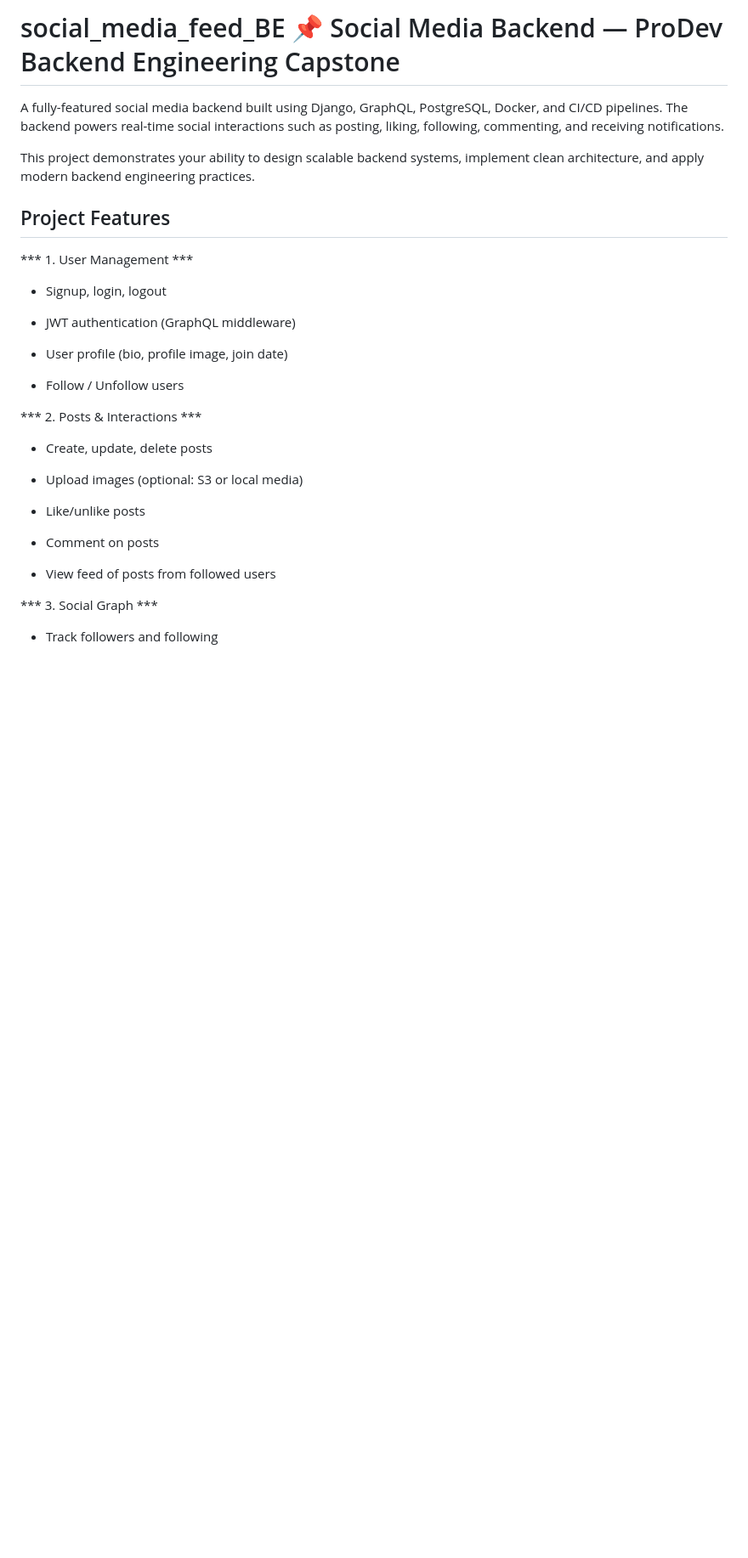
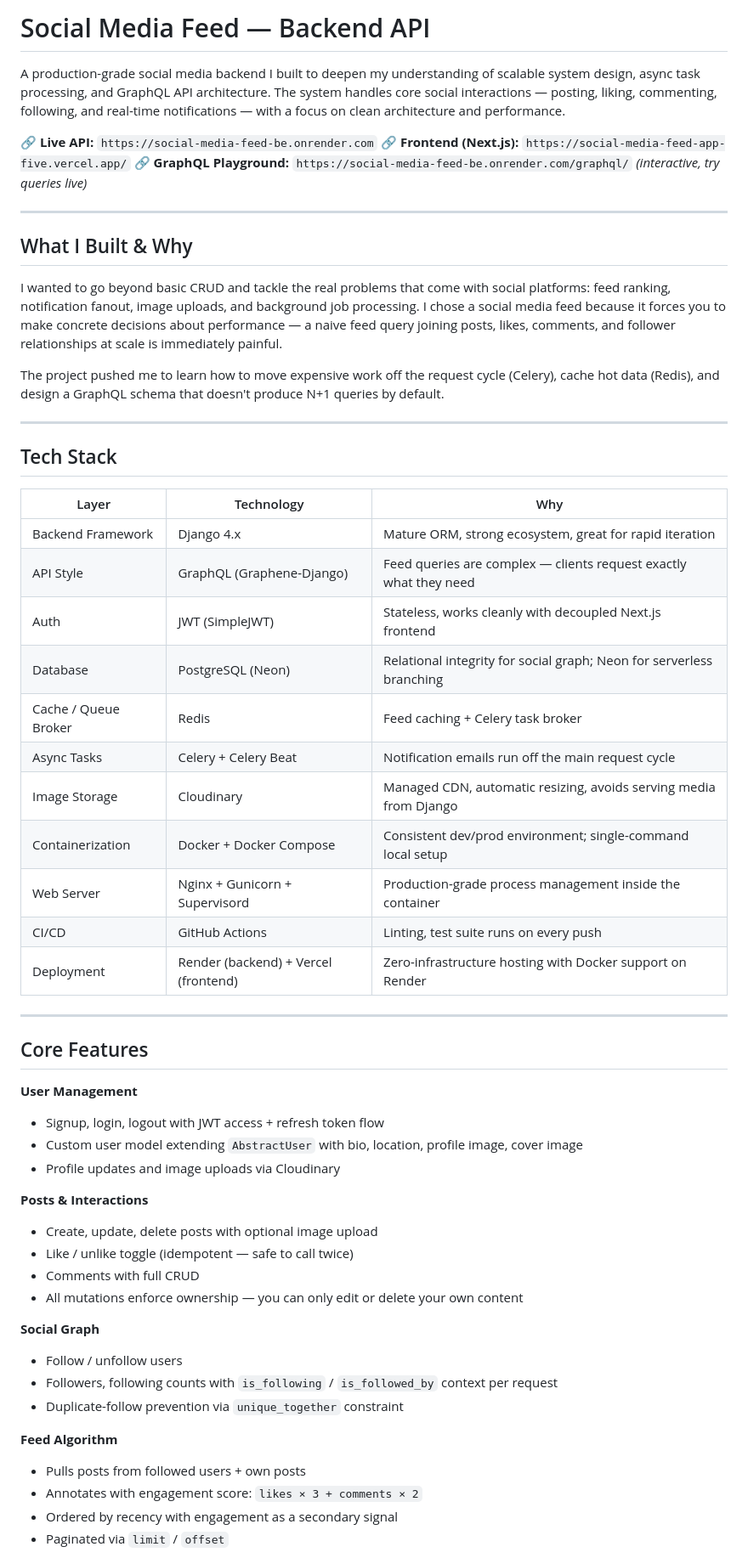
Before and after one commit to EB-Sode/social_media_feed_BE, a Markdown page: README.md, the part around one of its changes. Shown at 85% size. Drawn GitHub-style; blank space fills up the shorter version.

```diff
--- a/README.md
+++ b/README.md
@@ -1,34 +1,60 @@
-# social_media_feed_BE 📌 Social Media Backend — ProDev Backend Engineering Capstone
+# Social Media Feed — Backend API
 
-A fully-featured social media backend built using Django, GraphQL, PostgreSQL, Docker, and CI/CD pipelines.
-The backend powers real-time social interactions such as posting, liking, following, commenting, and receiving notifications.
+A production-grade social media backend I built to deepen my understanding of scalable system design, async task processing, and GraphQL API architecture. The system handles core social interactions — posting, liking, commenting, following, and real-time notifications — with a focus on clean architecture and performance.
 
-This project demonstrates your ability to design scalable backend systems, implement clean architecture, and apply modern backend engineering practices.
+🔗 **Live API:** `https://social-media-feed-be.onrender.com`
+🔗 **Frontend (Next.js):** `https://social-media-feed-app-five.vercel.app/`
+🔗 **GraphQL Playground:** `https://social-media-feed-be.onrender.com/graphql/` *(interactive, try queries live)*
 
-## Project Features
-*** 1. User Management ***
+---
 
-- Signup, login, logout
+## What I Built & Why
 
-- JWT authentication (GraphQL middleware)
+I wanted to go beyond basic CRUD and tackle the real problems that come with social platforms: feed ranking, notification fanout, image uploads, and background job processing. I chose a social media feed because it forces you to make concrete decisions about performance — a naive feed query joining posts, likes, comments, and follower relationships at scale is immediately painful.
 
-- User profile (bio, profile image, join date)
+The project pushed me to learn how to move expensive work off the request cycle (Celery), cache hot data (Redis), and design a GraphQL schema that doesn't produce N+1 queries by default.
 
-- Follow / Unfollow users
+---
 
-*** 2. Posts & Interactions ***
+## Tech Stack
 
-- Create, update, delete posts
+| Layer | Technology | Why |
+|---|---|---|
+| Backend Framework | Django 4.x | Mature ORM, strong ecosystem, great for rapid iteration |
+| API Style | GraphQL (Graphene-Django) | Feed queries are complex — clients request exactly what they need |
+| Auth | JWT (SimpleJWT) | Stateless, works cleanly with decoupled Next.js frontend |
+| Database | PostgreSQL (Neon) | Relational integrity for social graph; Neon for serverless branching |
+| Cache / Queue Broker | Redis | Feed caching + Celery task broker |
+| Async Tasks | Celery + Celery Beat | Notification emails run off the main request cycle |
+| Image Storage | Cloudinary | Managed CDN, automatic resizing, avoids serving media from Django |
+| Containerization | Docker + Docker Compose | Consistent dev/prod environment; single-command local setup |
+| Web Server | Nginx + Gunicorn + Supervisord | Production-grade process management inside the container |
+| CI/CD | GitHub Actions | Linting, test suite runs on every push |
+| Deployment | Render (backend) + Vercel (frontend) | Zero-infrastructure hosting with Docker support on Render |
 
-- Upload images (optional: S3 or local media)
+---
 
-- Like/unlike posts
+## Core Features
 
-- Comment on posts
+**User Management**
+- Signup, login, logout with JWT access + refresh token flow
+- Custom user model extending `AbstractUser` with bio, location, profile image, cover image
+- Profile updates and image uploads via Cloudinary
 
-- View feed of posts from followed users
+**Posts & Interactions**
+- Create, update, delete posts with optional image upload
+- Like / unlike toggle (idempotent — safe to call twice)
+- Comments with full CRUD
+- All mutations enforce ownership — you can only edit or delete your own content
 
-*** 3. Social Graph ***
+**Social Graph**
+- Follow / unfollow users
+- Followers, following counts with `is_following` / `is_followed_by` context per request
+- Duplicate-follow prevention via `unique_together` constraint
 
-- Track followers and following
+**Feed Algorithm**
+- Pulls posts from followed users + own posts
+- Annotates with engagement score: `likes × 3 + comments × 2`
+- Ordered by recency with engagement as a secondary signal
+- Paginated via `limit` / `offset`
 
```
Also changed, not shown: other parts of README.md (+198 -188 lines).
